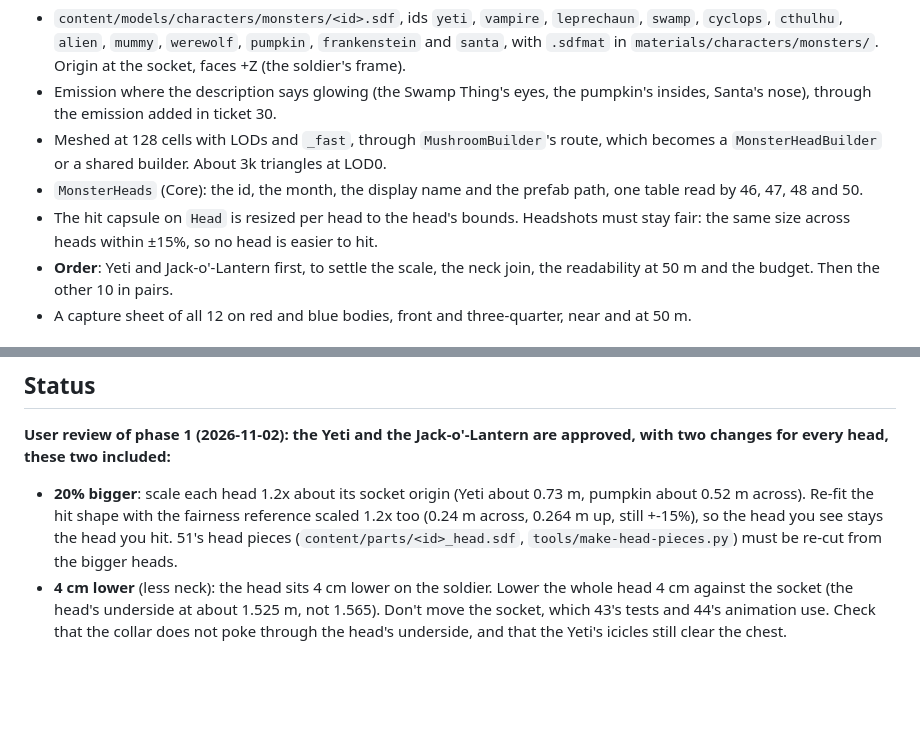
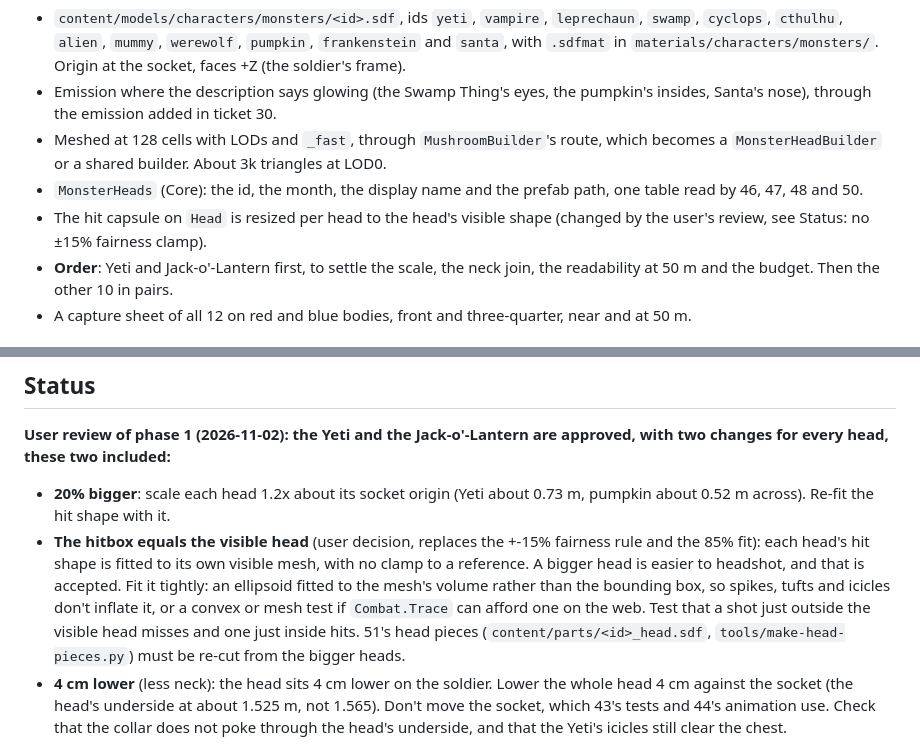
Before and after one commit to Jasper-Hilven/sdfeditor, a Markdown page: tickets/45-monster-heads.md, 2 parts joined by grey strips. Rendered like a GitHub page; blank space fills up the shorter version.

Commit message:
Ticket 45: the hitbox equals the visible head (no fairness clamp), the user's decision
Co-Authored-By: Claude Opus 5.5 <noreply@anthropic.com>

```diff
--- a/tickets/45-monster-heads.md
+++ b/tickets/45-monster-heads.md
@@ -40,8 +40,8 @@ Depends on: 43 (the socket and scale). Blocks: 46, 47.
 - Meshed at 128 cells with LODs and `_fast`, through `MushroomBuilder`'s route, which becomes a `MonsterHeadBuilder` or a shared
   builder. About 3k triangles at LOD0.
 - `MonsterHeads` (Core): the id, the month, the display name and the prefab path, one table read by 46, 47, 48 and 50.
-- The hit capsule on `Head` is resized per head to the head's bounds. Headshots must stay fair: the same size across heads within
-  ±15%, so no head is easier to hit.
+- The hit capsule on `Head` is resized per head to the head's visible shape (changed by the user's review, see Status: no ±15%
+  fairness clamp).
 - **Order**: Yeti and Jack-o'-Lantern first, to settle the scale, the neck join, the readability at 50 m and the budget. Then the
   other 10 in pairs.
 - A capture sheet of all 12 on red and blue bodies, front and three-quarter, near and at 50 m.
@@ -56,7 +56,12 @@ Depends on: 43 (the socket and scale). Blocks: 46, 47.
 **User review of phase 1 (2026-11-02): the Yeti and the Jack-o'-Lantern are approved, with two changes for every head, these two
 included:**
 - **20% bigger**: scale each head 1.2x about its socket origin (Yeti about 0.73 m, pumpkin about 0.52 m across). Re-fit the hit shape
-  with the fairness reference scaled 1.2x too (0.24 m across, 0.264 m up, still +-15%), so the head you see stays the head you hit.
+  with it.
+- **The hitbox equals the visible head** (user decision, replaces the +-15% fairness rule and the 85% fit): each head's hit shape
+  is fitted to its own visible mesh, with no clamp to a reference. A bigger head is easier to headshot, and that is accepted. Fit
+  it tightly: an ellipsoid fitted to the mesh's volume rather than the bounding box, so spikes, tufts and icicles don't inflate it,
+  or a convex or mesh test if `Combat.Trace` can afford one on the web. Test that a shot just outside the visible head misses and
+  one just inside hits.
   51's head pieces (`content/parts/<id>_head.sdf`, `tools/make-head-pieces.py`) must be re-cut from the bigger heads.
 - **4 cm lower** (less neck): the head sits 4 cm lower on the soldier. Lower the whole head 4 cm against the socket (the head's
   underside at about 1.525 m, not 1.565). Don't move the socket, which 43's tests and 44's animation use. Check that the collar does
```
